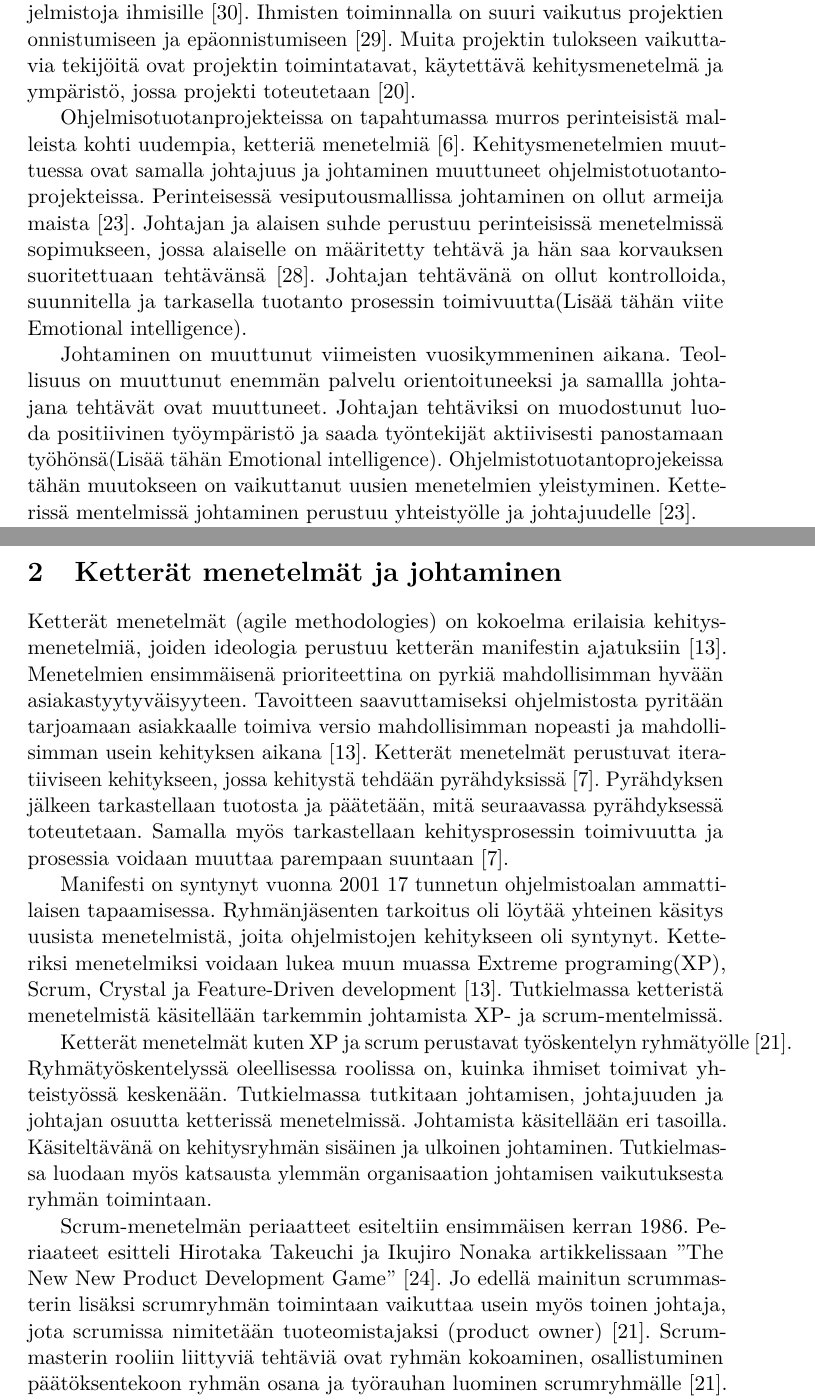
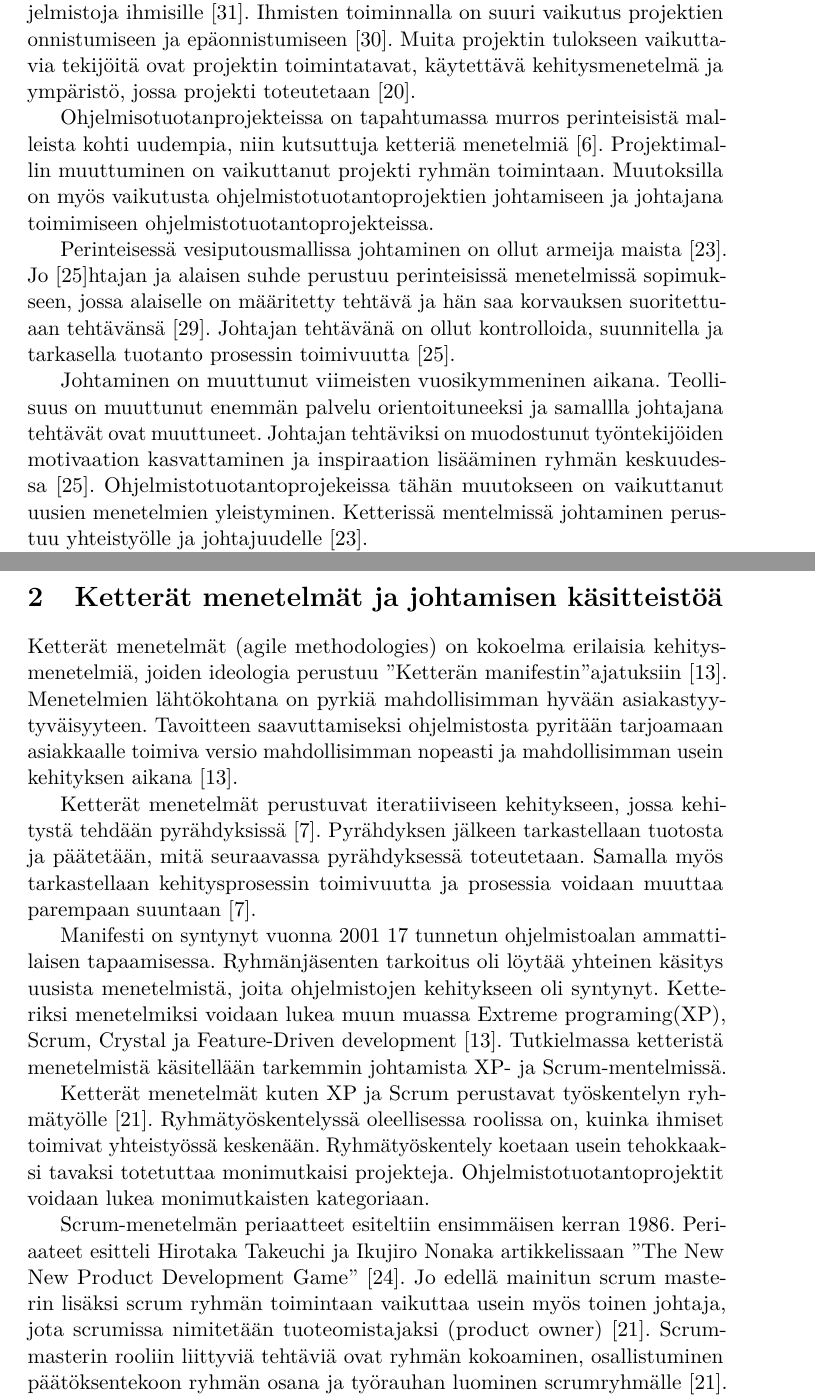
Before and after one commit to miilkivi/kandidaatinTutkielma, a LaTeX document (Aine/aine.tex): two parts of pages 4 and 5 of 18, joined at a grey line, cut so that both start at the same text. Compiled offline with pdfLaTeX.

Commit message:
johdanto

```diff
--- a/Aine/aine.tex
+++ b/Aine/aine.tex
@@ -118,23 +118,25 @@
 
 Ohjelmistotuotanto on ihmislähtöistä toimintaa, jossa ihmiset tekevät ohjelmistoja ihmisille~\cite{Wang:2010:PPP:1810295.1810302}. Ihmisten toiminnalla on suuri vaikutus projektien onnistumiseen ja epäonnistumiseen~\cite{Wang:2009:PMP:1639950.1640049}. Muita projektin tulokseen vaikuttavia tekijöitä ovat projektin toimintatavat, käytettävä kehitysmenetelmä ja ympäristö, jossa projekti toteutetaan~\cite{McLeod:2011:FAS:1978802.1978803}.
 
-Ohjelmisotuotanprojekteissa on tapahtumassa murros perinteisistä malleista kohti uudempia, ketteriä menetelmiä~\cite{Chow2008961}. Kehitysmenetelmien muuttuessa ovat samalla johtajuus ja johtaminen muuttuneet ohjelmistotuotantoprojekteissa. Perinteisessä vesiputousmallissa johtaminen on ollut armeija maista~\cite{Nerur:2005:CMA:1060710.1060712}. Johtajan ja alaisen suhde perustuu perinteisissä menetelmissä sopimukseen, jossa alaiselle on määritetty tehtävä ja hän saa korvauksen suoritettuaan tehtävänsä~\cite{thite2000leadership}. Johtajan tehtävänä on ollut kontrolloida, suunnitella ja tarkasella tuotanto prosessin toimivuutta(Lisää tähän viite Emotional intelligence).
+Ohjelmisotuotanprojekteissa on tapahtumassa murros perinteisistä malleista kohti uudempia, niin kutsuttuja ketteriä menetelmiä~\cite{Chow2008961}.  Projektimallin muuttuminen on vaikuttanut projekti ryhmän toimintaan. Muutoksilla on myös vaikutusta ohjelmistotuotantoprojektien johtamiseen ja johtajana toimimiseen ohjelmistotuotantoprojekteissa.
 
-Johtaminen on muuttunut viimeisten vuosikymmeninen aikana. Teollisuus on muuttunut enemmän palvelu orientoituneeksi ja samallla johtajana tehtävät ovat muuttuneet. Johtajan tehtäviksi on muodostunut luoda positiivinen työympäristö ja saada työntekijät aktiivisesti panostamaan työhönsä(Lisää tähän Emotional intelligence).  Ohjelmistotuotantoprojekeissa tähän muutokseen on vaikuttanut uusien menetelmien yleistyminen. Ketterissä mentelmissä johtaminen perustuu yhteistyölle ja johtajuudelle~\cite{Nerur:2005:CMA:1060710.1060712}.
+Perinteisessä vesiputousmallissa johtaminen on ollut armeija maista~\cite{Nerur:2005:CMA:1060710.1060712}. Jo~\cite{palmer2001emotional}htajan ja alaisen suhde perustuu perinteisissä menetelmissä sopimukseen, jossa alaiselle on määritetty tehtävä ja hän saa korvauksen suoritettuaan tehtävänsä~\cite{thite2000leadership}. Johtajan tehtävänä on ollut kontrolloida, suunnitella ja tarkasella tuotanto prosessin toimivuutta~\cite{palmer2001emotional}.
+
+Johtaminen on muuttunut viimeisten vuosikymmeninen aikana. Teollisuus on muuttunut enemmän palvelu orientoituneeksi ja samallla johtajana tehtävät ovat muuttuneet. Johtajan tehtäviksi on muodostunut työntekijöiden motivaation kasvattaminen ja inspiraation lisääminen ryhmän keskuudessa~\cite{palmer2001emotional}.  Ohjelmistotuotantoprojekeissa tähän muutokseen on vaikuttanut uusien menetelmien yleistyminen. Ketterissä mentelmissä johtaminen perustuu yhteistyölle ja johtajuudelle~\cite{Nerur:2005:CMA:1060710.1060712}.
 
 Johtajuuteen ja johtamiseen vaikuttavat johtavien henkilöiden persoonallisuudet. Ohjelmistotuotantoprojektien kehitysmenetelmien muutos on vaikuttanut johtamistyylien muuttumiseen ja kehittymiseen ohjelmistotuotannossa. Tässä tutkielmassa tarkastellaan ohjelmistotuotantoprojektien johtamista ja johtajan persoonan ja johtamistyylin vaikutusta ohjelmistotuotantoprojekteihin ja ohjelmistotuotantoprojektien onnistumiseen.
 
 Tutkielma koostuu kolmesta luvusta. Ensimmäisessä luvussa käsitellään ketterien mentelmien ja johtajuuden käsitteistöä. Luvussa tarkastellaan myös kuinka kehitysmenetelmien muutos on vaikuttanut ohjelmisttuotantoprojektien johtamiseen. Toisessa luvussa paneudutaan ohjelmistotuotantoprojektien johtamiseen vaikuttaviin tekijöihin kuten, projektiryhmnä johtaminen, ylemmän hallinnon vaikutus, ryhmän kokoaminen ja muutoksen toteuttaminen. Kahdessa ensimmäisessä luvussa luodaan perusta, jonka pohjalta kolmannessa luvussa tutkitaan johtajan persoonallisuutta ja johtamistavan vaikutusta eri projektin vaiheissa. Käsittelyssä ovat erilaiset menetelmät, joiden avulla projektinjohtajalla on mahdollisuus tunnistaa erilaiset persoonallisuuden.
 
-\section{Ketterät menetelmät ja johtaminen}
+\section{Ketterät menetelmät ja johtamisen käsitteistöä}
 
-Ketterät menetelmät (agile methodologies) on kokoelma erilaisia kehitysmenetelmiä, joiden ideologia perustuu ketterän manifestin ajatuksiin~\cite{fowler2001agile}. Menetelmien ensimmäisenä prioriteettina on pyrkiä mahdollisimman hyvään asiakastyytyväisyyteen. Tavoitteen saavuttamiseksi ohjelmistosta pyritään tarjoamaan asiakkaalle toimiva versio mahdollisimman nopeasti ja mahdollisimman usein kehityksen aikana~\cite{fowler2001agile}. Ketterät menetelmät perustuvat iteratiiviseen kehitykseen, jossa kehitystä tehdään pyrähdyksissä~\cite{cohen2004introduction}. Pyrähdyksen jälkeen tarkastellaan tuotosta ja päätetään, mitä seuraavassa pyrähdyksessä toteutetaan. Samalla myös tarkastellaan kehitysprosessin toimivuutta ja prosessia voidaan muuttaa parempaan suuntaan~\cite{cohen2004introduction}.
+Ketterät menetelmät (agile methodologies) on kokoelma erilaisia kehitysmenetelmiä, joiden ideologia perustuu "Ketterän manifestin" ajatuksiin~\cite{fowler2001agile}. Menetelmien lähtökohtana on pyrkiä mahdollisimman hyvään asiakastyytyväisyyteen. Tavoitteen saavuttamiseksi ohjelmistosta pyritään tarjoamaan asiakkaalle toimiva versio mahdollisimman nopeasti ja mahdollisimman usein kehityksen aikana~\cite{fowler2001agile}.
 
-Manifesti on syntynyt vuonna 2001 17 tunnetun ohjelmistoalan ammattilaisen tapaamisessa. Ryhmänjäsenten tarkoitus oli löytää yhteinen käsitys uusista menetelmistä, joita ohjelmistojen kehitykseen oli syntynyt. Ketteriksi menetelmiksi voidaan lukea muun muassa Extreme programing(XP), Scrum, Crystal ja Feature-Driven development~\cite{fowler2001agile}. Tutkielmassa ketteristä menetelmistä käsitellään tarkemmin johtamista XP- ja scrum-mentelmissä.
+Ketterät menetelmät perustuvat iteratiiviseen kehitykseen, jossa kehitystä tehdään pyrähdyksissä~\cite{cohen2004introduction}. Pyrähdyksen jälkeen tarkastellaan tuotosta ja päätetään, mitä seuraavassa pyrähdyksessä toteutetaan. Samalla myös tarkastellaan kehitysprosessin toimivuutta ja prosessia voidaan muuttaa parempaan suuntaan~\cite{cohen2004introduction}.
 
-Ketterät menetelmät kuten XP ja scrum perustavat työskentelyn ryhmätyölle~\cite{4755768}. Ryhmätyöskentelyssä oleellisessa roolissa on, kuinka ihmiset toimivat yhteistyössä keskenään. Tutkielmassa tutkitaan johtamisen, johtajuuden ja johtajan osuutta ketterissä menetelmissä. Johtamista käsitellään eri tasoilla. Käsiteltävänä on kehitysryhmän sisäinen ja ulkoinen johtaminen. Tutkielmassa luodaan myös katsausta ylemmän organisaation johtamisen vaikutuksesta ryhmän toimintaan.
+Manifesti on syntynyt vuonna 2001 17 tunnetun ohjelmistoalan ammattilaisen tapaamisessa. Ryhmänjäsenten tarkoitus oli löytää yhteinen käsitys uusista menetelmistä, joita ohjelmistojen kehitykseen oli syntynyt. Ketteriksi menetelmiksi voidaan lukea muun muassa Extreme programing(XP), Scrum, Crystal ja Feature-Driven development~\cite{fowler2001agile}. Tutkielmassa ketteristä menetelmistä käsitellään tarkemmin johtamista XP- ja Scrum-mentelmissä.
 
-Scrum-menetelmän periaatteet esiteltiin ensimmäisen kerran 1986. Periaateet esitteli Hirotaka Takeuchi ja Ikujiro Nonaka artikkelissaan "The New New Product Development Game"~\cite{nonaka1986new}. Jo edellä mainitun scrummasterin lisäksi scrumryhmän toimintaan vaikuttaa usein myös toinen johtaja, jota scrumissa nimitetään tuoteomistajaksi (product owner)~\cite{4755768}. Scrummasterin rooliin liittyviä tehtäviä ovat ryhmän kokoaminen, osallistuminen päätöksentekoon ryhmän osana ja työrauhan luominen scrumryhmälle~\cite{4755768}. Johtajien rooleihin paneudutaan tarkemmin seuraavassa luvussa. Scrumissa ryhmän kooksi on määritelty 1-7 henkilöä ja pyrähdyksen pituudeksi on määritetty 40 päivää~\cite{cohen2004introduction}. Artikkelissaan Schwaber ilmoittaa yhden scrumryhmän kooksi 3-6 henkilöä ja pyrähdyksen pituudeksi 1-4 viikkoa~\cite{schwaber1995scrum}. Scrumissa kehitysryhmä on näiden lähteiden perusteella suhteellisen pieni koostuessan alle kymmenestä henkilöstä. Lähteiden poikkeavuuttaa voidaan selittää menetelmän kehittymisellä, joka on olennainen osa ketterää kehitystä~\cite{fowler2001agile}. Scrummasterin lisäksi ryhmästä löytyy useita rooleja: testaaja, kehittäjä ja dokumentoija~\cite{schwaber1995scrum}.
+Ketterät menetelmät kuten XP ja Scrum perustavat työskentelyn ryh\-mä\-työl\-le~\cite{4755768}. Ryhmätyöskentelyssä oleellisessa roolissa on, kuinka ihmiset toimivat yhteistyössä keskenään. Ryhmätyöskentely koetaan usein tehokkaaksi tavaksi totetuttaa monimutkaisi projekteja. Ohjelmistotuotantoprojektit voidaan lukea monimutkaisten kategoriaan.
 
-Tutkielmassa tutkitaan johtamista myös toisen ketterän menetelmän näkökulmasta. Extreme Programing (XP) on kehittänyt Kenet Beck, joka artikkelissaan "Embracing change with extreme programming" esittelee menetelmän ideologiaa ja periaatteita~\cite{796139}. XP:ssä ohjeet toiminnalle ovat tarkemmat kuin Scrumissa. Projektiryhmän työskentelytila on XP:ssä avoin, missä keskellä tilaa ovat tietokoneet, joilla ohjelmointi toteutetaan. Ohjelmointi toteutetaan pariohjelmointina. Jokaisella parilla on vain yksi näyttö, näppäimistö ja hiiri. Ohjelman osien kehitystä ei ole osoitettu tietyille henkilöille vaan jokaisella ryhmän jäsenellä on oikeus muuttaa ohjelman kaikkia osa-alueita. XP:ssä testauksen merkitystä korostetaan. Asiakas osallistuu projektiin täyspäiväisesti eli on osa kehitysryhmää~\cite{796139}. XP:ssä ryhmän koko on 2-10 henkilöä ja pyrähdyksen pituus on 2 viikkoa~\cite{cohen2004introduction}. XP:ssä on enemmän sääntöjä kuin esimerkiksi scrumissa, mutta menetelmän periaatteen mukaan ne ovat vain sääntöjä~\cite{cohen2004introduction}. Ryhmällä on oikeus muuttaa sääntöjään parantaakseen prosessia~\cite{cohen2004introduction}. Tästä muutoksesta puhutaan myöhemmin tässä tutkielmassa.
+Scrum-menetelmän periaatteet esiteltiin ensimmäisen kerran 1986. Periaateet esitteli Hirotaka Takeuchi ja Ikujiro Nonaka artikkelissaan "The New New Product Development Game"~\cite{nonaka1986new}. Jo edellä mainitun scrum masterin lisäksi scrum ryhmän toimintaan vaikuttaa usein myös toinen johtaja, jota scrumissa nimitetään tuoteomistajaksi (product owner)~\cite{4755768}. Scrummasterin rooliin liittyviä tehtäviä ovat ryhmän kokoaminen, osallistuminen päätöksentekoon ryhmän osana ja työrauhan luominen scrumryhmälle~\cite{4755768}. Johtajien rooleihin paneudutaan tarkemmin seuraavassa luvussa.
 
```
Also changed, not shown: Aine/references-fi.bib (+11 -0 lines), Aine/aine.tex (8 more changed lines).
